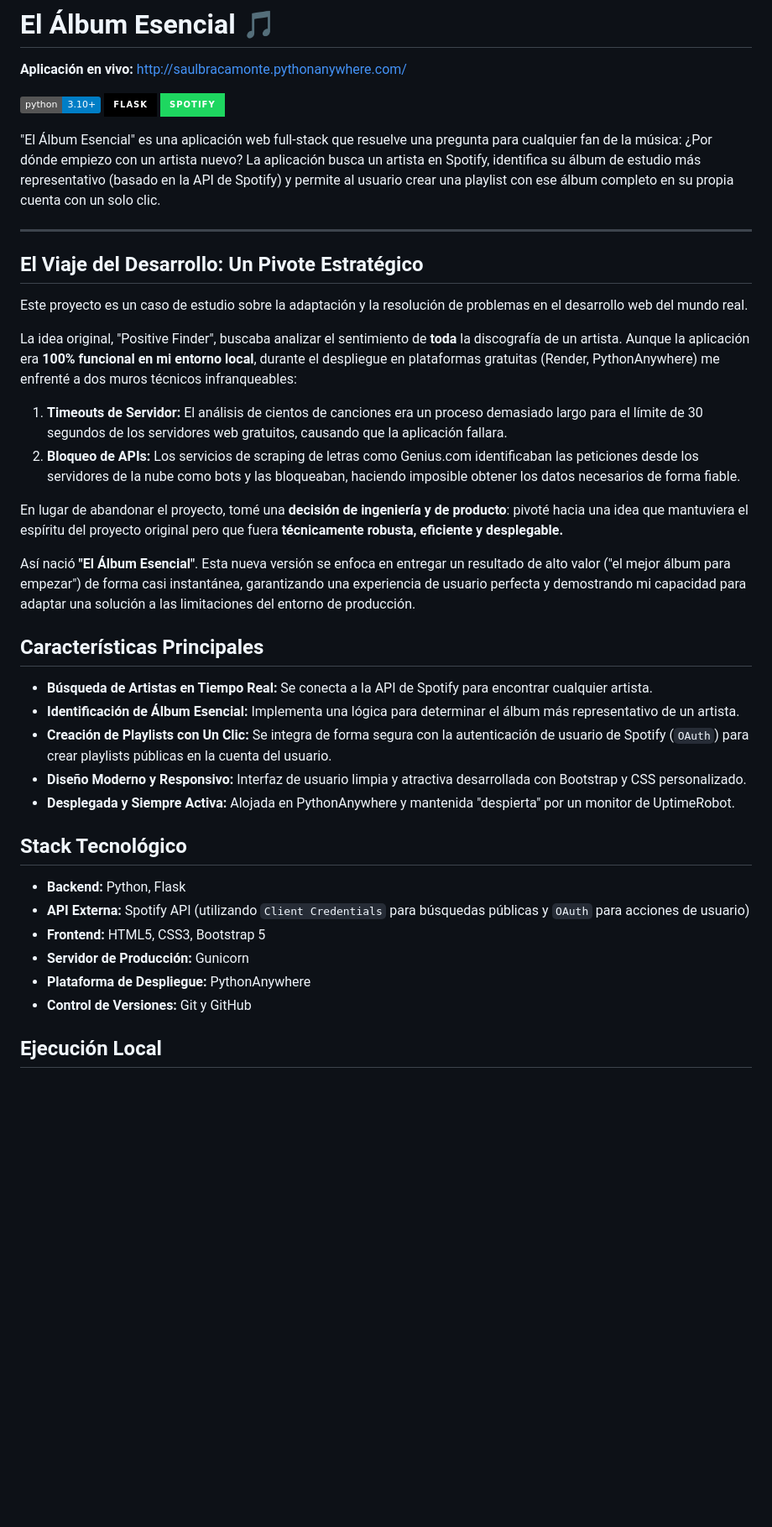
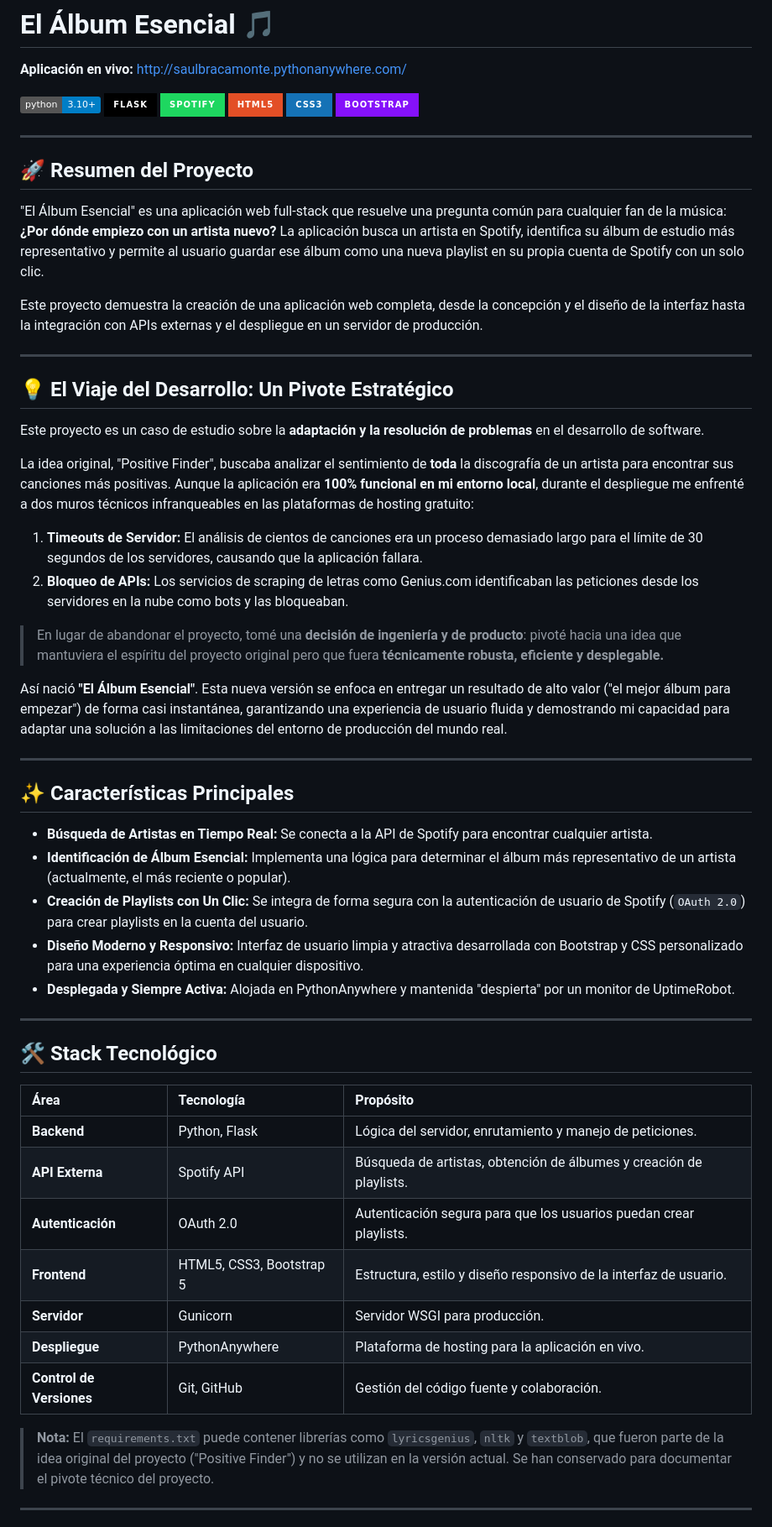
Before and after one commit to saul-enrique/spotify-mood-app, a Markdown page: README.md, the part around one of its changes. Shown at 84% size. GitHub-like rendering; badges without logos; blank space fills up the shorter version.

Commit message:
Branding: Finaliza rebranding a El Álbum Esencial2

```diff
--- a/README.md
+++ b/README.md
@@ -5,39 +5,58 @@
 ![Python](https://img.shields.io/badge/python-3.10+-blue.svg)
 ![Flask](https://img.shields.io/badge/flask-%23000.svg?style=for-the-badge&logo=flask&logoColor=white)
 ![Spotify API](https://img.shields.io/badge/Spotify-1ED760?style=for-the-badge&logo=spotify&logoColor=white)
-
-"El Álbum Esencial" es una aplicación web full-stack que resuelve una pregunta para cualquier fan de la música: ¿Por dónde empiezo con un artista nuevo? La aplicación busca un artista en Spotify, identifica su álbum de estudio más representativo (basado en la API de Spotify) y permite al usuario crear una playlist con ese álbum completo en su propia cuenta con un solo clic.
+![HTML5](https://img.shields.io/badge/html5-%23E34F26.svg?style=for-the-badge&logo=html5&logoColor=white)
+![CSS3](https://img.shields.io/badge/css3-%231572B6.svg?style=for-the-badge&logo=css3&logoColor=white)
+![Bootstrap](https://img.shields.io/badge/bootstrap-%238511FA.svg?style=for-the-badge&logo=bootstrap&logoColor=white)
 
 ---
 
-## El Viaje del Desarrollo: Un Pivote Estratégico
+## 🚀 Resumen del Proyecto
 
-Este proyecto es un caso de estudio sobre la adaptación y la resolución de problemas en el desarrollo web del mundo real.
+"El Álbum Esencial" es una aplicación web full-stack que resuelve una pregunta común para cualquier fan de la música: **¿Por dónde empiezo con un artista nuevo?** La aplicación busca un artista en Spotify, identifica su álbum de estudio más representativo y permite al usuario guardar ese álbum como una nueva playlist en su propia cuenta de Spotify con un solo clic.
 
-La idea original, "Positive Finder", buscaba analizar el sentimiento de **toda** la discografía de un artista. Aunque la aplicación era **100% funcional en mi entorno local**, durante el despliegue en plataformas gratuitas (Render, PythonAnywhere) me enfrenté a dos muros técnicos infranqueables:
+Este proyecto demuestra la creación de una aplicación web completa, desde la concepción y el diseño de la interfaz hasta la integración con APIs externas y el despliegue en un servidor de producción.
 
-1.  **Timeouts de Servidor:** El análisis de cientos de canciones era un proceso demasiado largo para el límite de 30 segundos de los servidores web gratuitos, causando que la aplicación fallara.
-2.  **Bloqueo de APIs:** Los servicios de scraping de letras como Genius.com identificaban las peticiones desde los servidores de la nube como bots y las bloqueaban, haciendo imposible obtener los datos necesarios de forma fiable.
+---
 
-En lugar de abandonar el proyecto, tomé una **decisión de ingeniería y de producto**: pivoté hacia una idea que mantuviera el espíritu del proyecto original pero que fuera **técnicamente robusta, eficiente y desplegable.**
+## 💡 El Viaje del Desarrollo: Un Pivote Estratégico
 
-Así nació **"El Álbum Esencial"**. Esta nueva versión se enfoca en entregar un resultado de alto valor ("el mejor álbum para empezar") de forma casi instantánea, garantizando una experiencia de usuario perfecta y demostrando mi capacidad para adaptar una solución a las limitaciones del entorno de producción.
+Este proyecto es un caso de estudio sobre la **adaptación y la resolución de problemas** en el desarrollo de software.
 
-## Características Principales
+La idea original, "Positive Finder", buscaba analizar el sentimiento de **toda** la discografía de un artista para encontrar sus canciones más positivas. Aunque la aplicación era **100% funcional en mi entorno local**, durante el despliegue me enfrenté a dos muros técnicos infranqueables en las plataformas de hosting gratuito:
+
+1.  **Timeouts de Servidor:** El análisis de cientos de canciones era un proceso demasiado largo para el límite de 30 segundos de los servidores, causando que la aplicación fallara.
+2.  **Bloqueo de APIs:** Los servicios de scraping de letras como Genius.com identificaban las peticiones desde los servidores en la nube como bots y las bloqueaban.
+
+> En lugar de abandonar el proyecto, tomé una **decisión de ingeniería y de producto**: pivoté hacia una idea que mantuviera el espíritu del proyecto original pero que fuera **técnicamente robusta, eficiente y desplegable.**
+
+Así nació **"El Álbum Esencial"**. Esta nueva versión se enfoca en entregar un resultado de alto valor ("el mejor álbum para empezar") de forma casi instantánea, garantizando una experiencia de usuario fluida y demostrando mi capacidad para adaptar una solución a las limitaciones del entorno de producción del mundo real.
+
+---
+
+## ✨ Características Principales
 
 *   **Búsqueda de Artistas en Tiempo Real:** Se conecta a la API de Spotify para encontrar cualquier artista.
-*   **Identificación de Álbum Esencial:** Implementa una lógica para determinar el álbum más representativo de un artista.
-*   **Creación de Playlists con Un Clic:** Se integra de forma segura con la autenticación de usuario de Spotify (`OAuth`) para crear playlists públicas en la cuenta del usuario.
-*   **Diseño Moderno y Responsivo:** Interfaz de usuario limpia y atractiva desarrollada con Bootstrap y CSS personalizado.
+*   **Identificación de Álbum Esencial:** Implementa una lógica para determinar el álbum más representativo de un artista (actualmente, el más reciente o popular).
+*   **Creación de Playlists con Un Clic:** Se integra de forma segura con la autenticación de usuario de Spotify (`OAuth 2.0`) para crear playlists en la cuenta del usuario.
+*   **Diseño Moderno y Responsivo:** Interfaz de usuario limpia y atractiva desarrollada con Bootstrap y CSS personalizado para una experiencia óptima en cualquier dispositivo.
 *   **Desplegada y Siempre Activa:** Alojada en PythonAnywhere y mantenida "despierta" por un monitor de UptimeRobot.
 
-## Stack Tecnológico
+---
 
-*   **Backend:** Python, Flask
-*   **API Externa:** Spotify API (utilizando `Client Credentials` para búsquedas públicas y `OAuth` para acciones de usuario)
-*   **Frontend:** HTML5, CSS3, Bootstrap 5
-*   **Servidor de Producción:** Gunicorn
-*   **Plataforma de Despliegue:** PythonAnywhere
-*   **Control de Versiones:** Git y GitHub
+## 🛠️ Stack Tecnológico
 
-## Ejecución Local
+| Área | Tecnología | Propósito |
+| :--- | :--- | :--- |
+| **Backend** | Python, Flask | Lógica del servidor, enrutamiento y manejo de peticiones. |
+| **API Externa** | Spotify API | Búsqueda de artistas, obtención de álbumes y creación de playlists. |
+| **Autenticación** | OAuth 2.0 | Autenticación segura para que los usuarios puedan crear playlists. |
+| **Frontend** | HTML5, CSS3, Bootstrap 5 | Estructura, estilo y diseño responsivo de la interfaz de usuario. |
+| **Servidor** | Gunicorn | Servidor WSGI para producción. |
+| **Despliegue** | PythonAnywhere | Plataforma de hosting para la aplicación en vivo. |
+| **Control de Versiones** | Git, GitHub | Gestión del código fuente y colaboración. |
+
+> **Nota:** El `requirements.txt` puede contener librerías como `lyricsgenius`, `nltk` y `textblob`, que fueron parte de la idea original del proyecto ("Positive Finder") y no se utilizan en la versión actual. Se han conservado para documentar el pivote técnico del proyecto.
+
+---
+
```
Also changed, not shown: other parts of README.md (+40 -6 lines).
